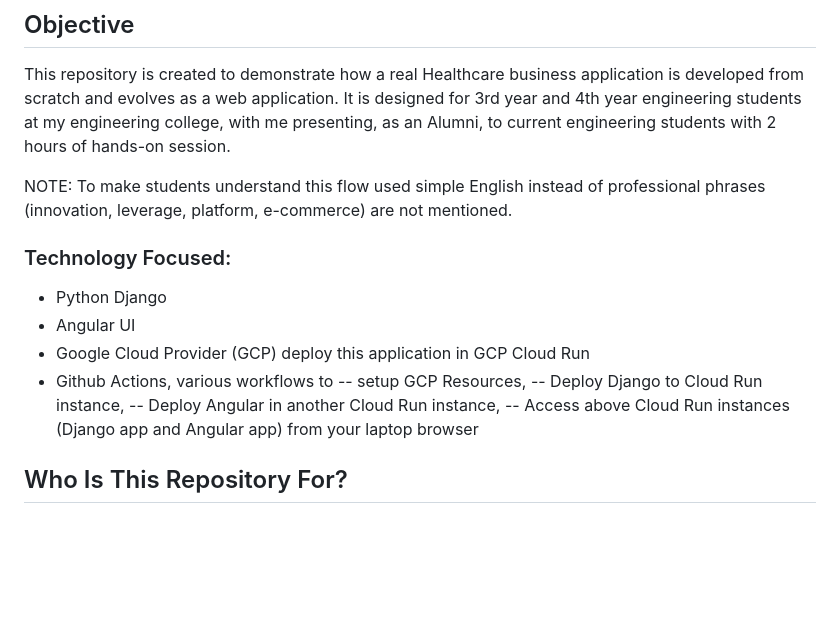
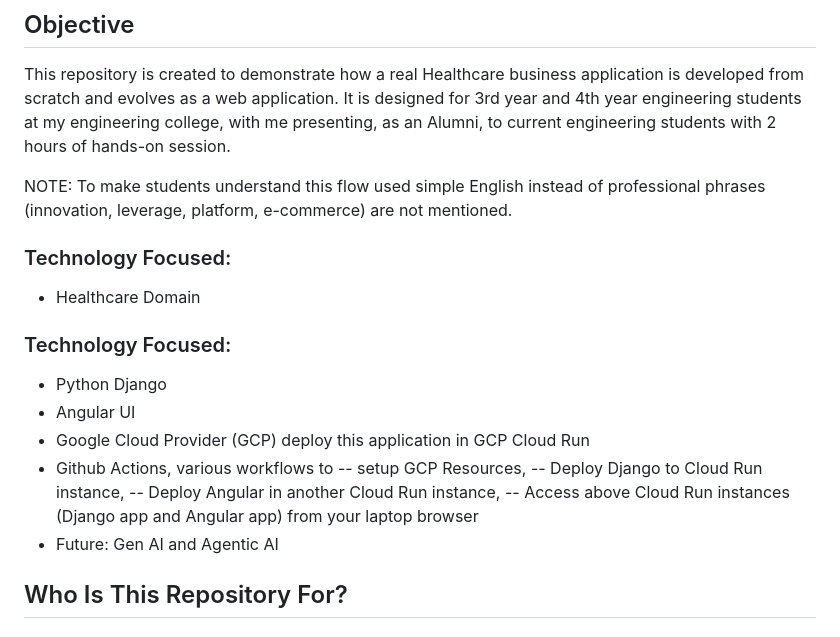
Before and after one commit to javakishore-veleti/HealthCare-Buy-Plans-App, a Markdown page: README.md, the part around the change. Rendered like a GitHub page; blank space fills up the shorter version.

Commit message:
README for IT Professionals

```diff
--- a/README.md
+++ b/README.md
@@ -4,6 +4,9 @@
 This repository is created to demonstrate how a real Healthcare business application is developed from scratch and evolves as a web application. It is designed for 3rd year and 4th year engineering students at my engineering college, with me presenting, as an Alumni, to current engineering students with 2 hours of hands-on session.
 
 NOTE: To make students understand this flow used simple English instead of professional phrases (innovation, leverage, platform, e-commerce) are not mentioned.
+
+### Technology Focused:
+- Healthcare Domain
 
 ### Technology Focused:
 - Python Django
@@ -14,6 +17,7 @@ NOTE: To make students understand this flow used simple English instead of profe
     -- Deploy Django to Cloud Run instance,
     -- Deploy Angular in another Cloud Run instance,
     -- Access above Cloud Run instances (Django app and Angular app) from your laptop browser
+- Future: Gen AI and Agentic AI
 
 ## Who Is This Repository For?
 
```
